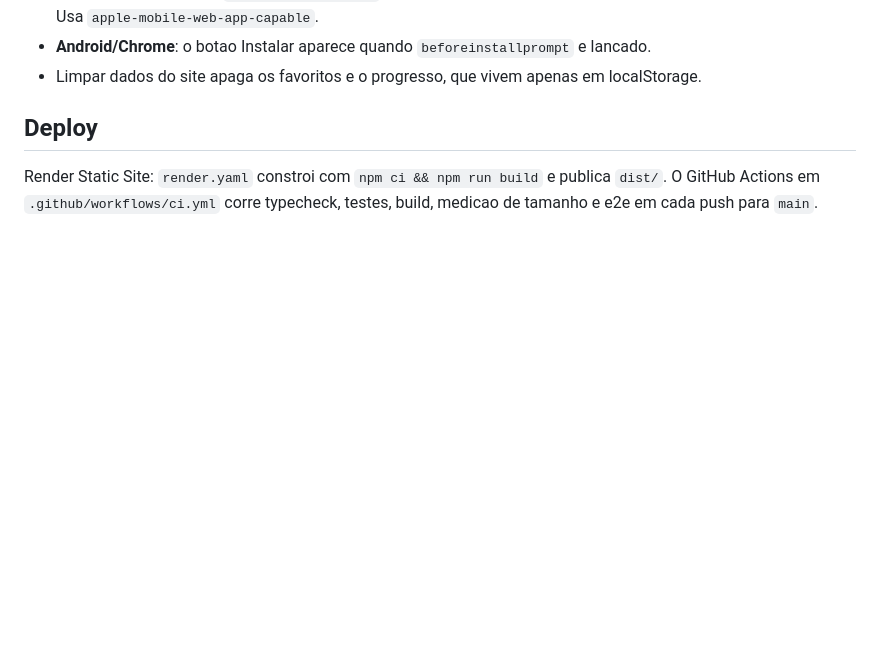
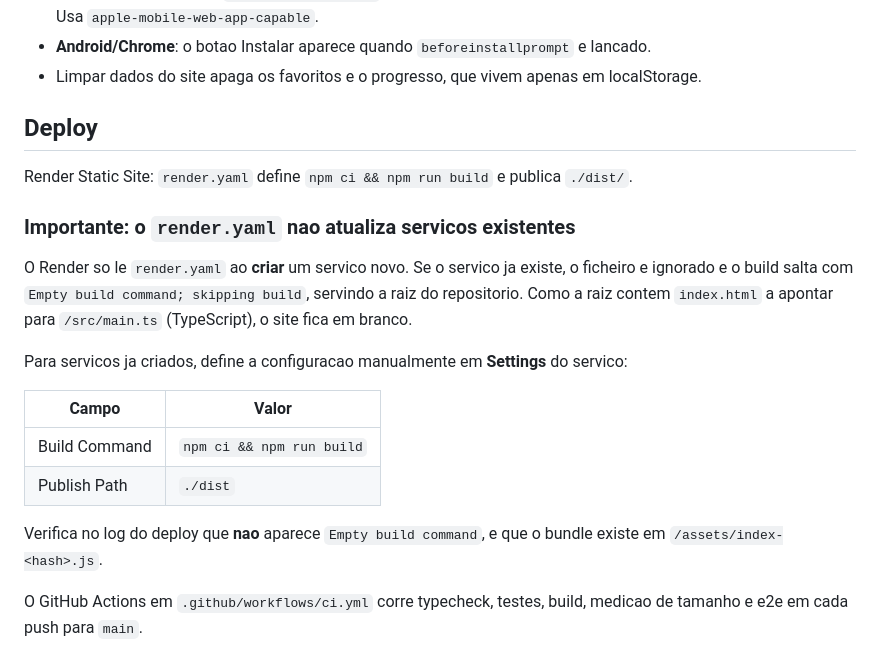
Before and after one commit to rodrigogoncalvespereira2026-dev/streaming-app, a Markdown page: README.md, the part around the change. GitHub-like rendering; blank space fills up the shorter version.

Commit message:
Documenta que o render.yaml nao atualiza servicos Render existentes
O build foi saltado com 'Empty build command' e a raiz foi servida,
deixando o index.html a apontar para TypeScript. Acrescenta os valores
de Build Command e Publish Path a definir manualmente em Settings.

```diff
--- a/README.md
+++ b/README.md
@@ -82,6 +82,24 @@ desativadas sob `prefers-reduced-motion: reduce`.
 
 ## Deploy
 
-Render Static Site: `render.yaml` constroi com `npm ci && npm run build` e publica `dist/`.
+Render Static Site: `render.yaml` define `npm ci && npm run build` e publica `./dist/`.
+
+### Importante: o `render.yaml` nao atualiza servicos existentes
+
+O Render so le `render.yaml` ao **criar** um servico novo. Se o servico ja existe, o
+ficheiro e ignorado e o build salta com `Empty build command; skipping build`, servindo
+a raiz do repositorio. Como a raiz contem `index.html` a apontar para `/src/main.ts`
+(TypeScript), o site fica em branco.
+
+Para servicos ja criados, define a configuracao manualmente em **Settings** do servico:
+
+| Campo | Valor |
+| --- | --- |
+| Build Command | `npm ci && npm run build` |
+| Publish Path | `./dist` |
+
+Verifica no log do deploy que **nao** aparece `Empty build command`, e que o bundle
+existe em `/assets/index-<hash>.js`.
+
 O GitHub Actions em `.github/workflows/ci.yml` corre typecheck, testes, build, medicao de
 tamanho e e2e em cada push para `main`.
```
